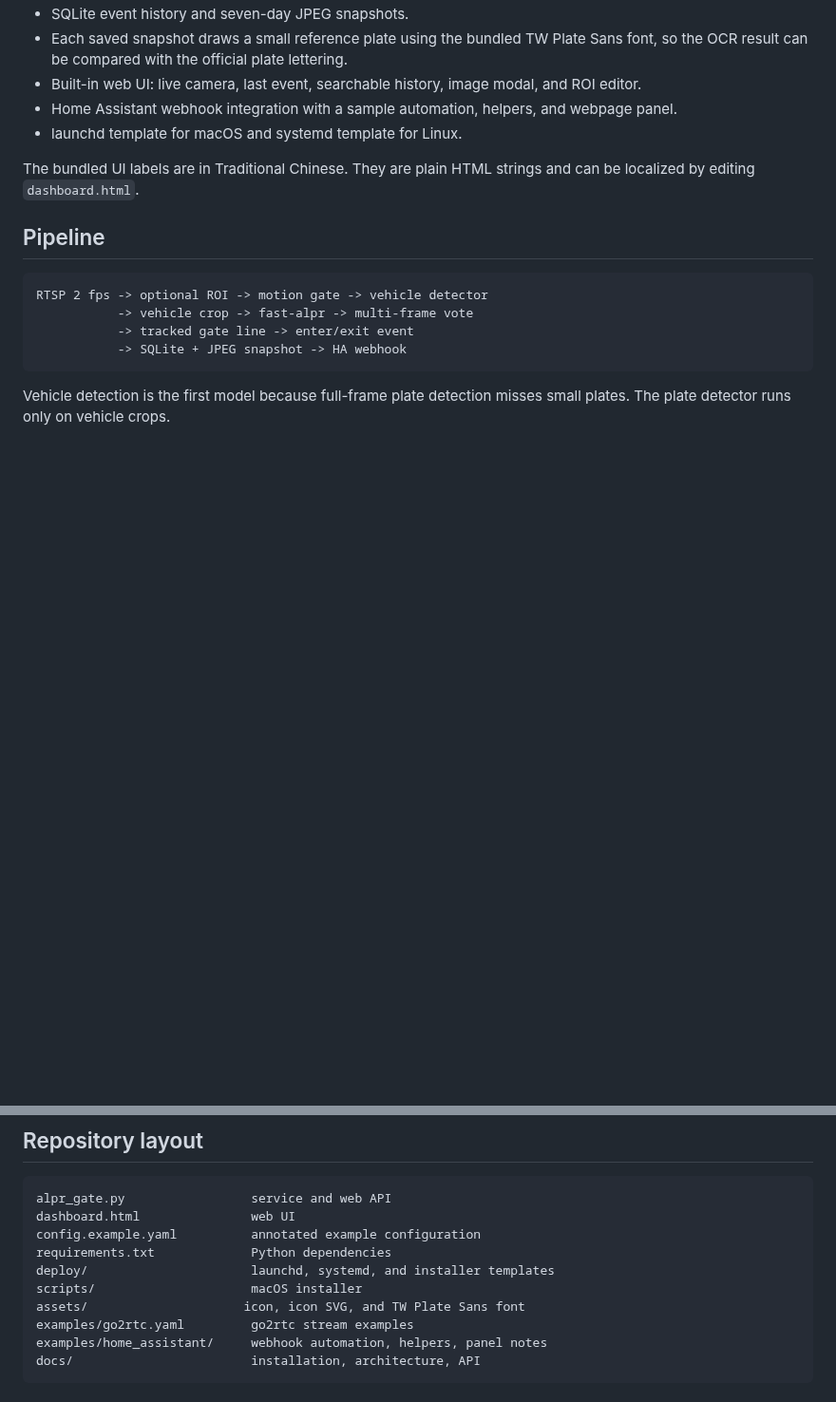
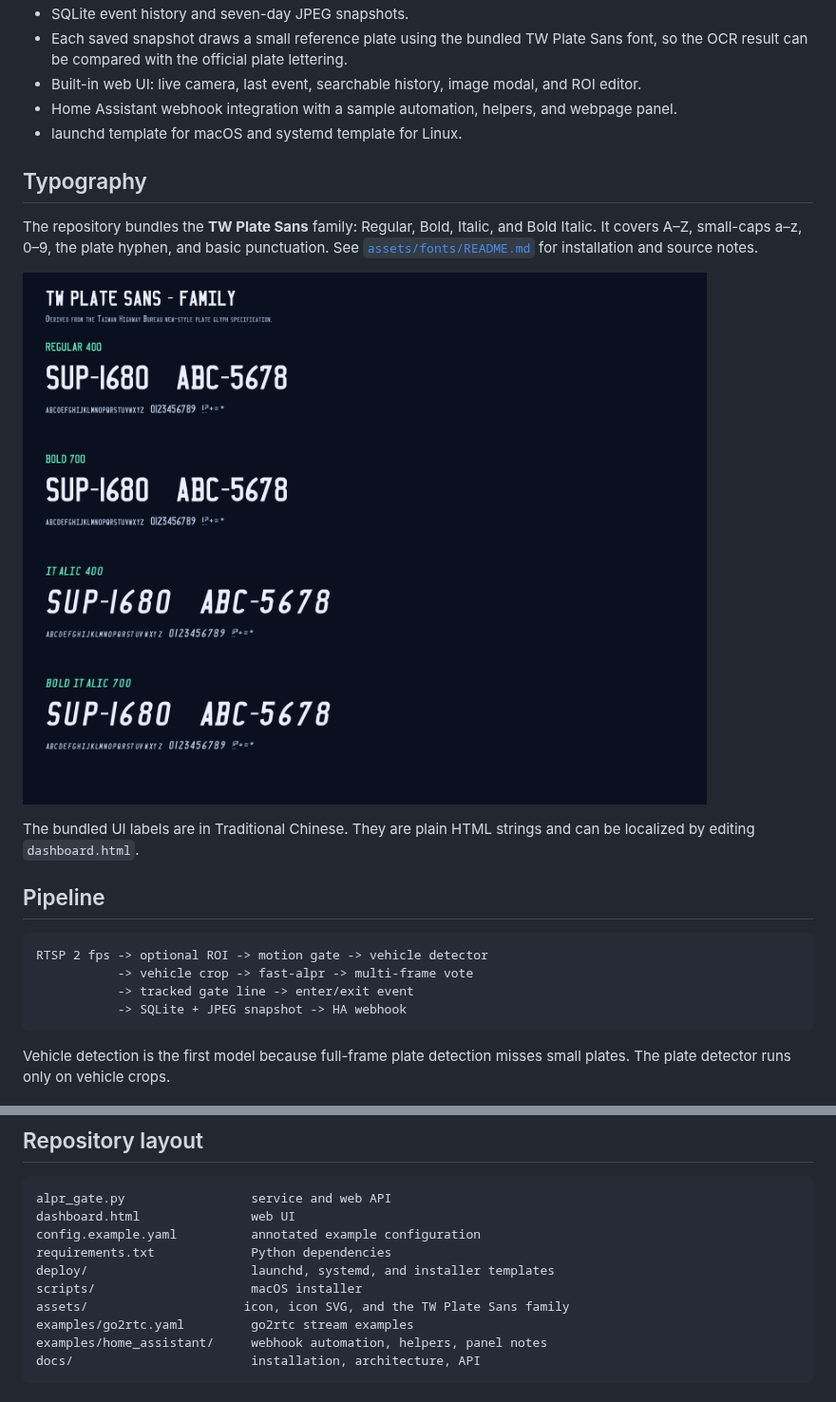
Before and after one commit to kingwap99/ALPR-123, a Markdown page: README.md, 2 parts joined by grey strips. Shown at 95% size. Drawn GitHub-style; pictures changed too: assets/fonts/specimen-family.png (added); blank space fills up the shorter version.

```diff
--- a/README.md
+++ b/README.md
@@ -24,6 +24,12 @@ The project does not require MQTT, an HA add-on, or a cloud service.
 - Built-in web UI: live camera, last event, searchable history, image modal, and ROI editor.
 - Home Assistant webhook integration with a sample automation, helpers, and webpage panel.
 - launchd template for macOS and systemd template for Linux.
+
+## Typography
+
+The repository bundles the **TW Plate Sans** family: Regular, Bold, Italic, and Bold Italic. It covers A–Z, small-caps a–z, 0–9, the plate hyphen, and basic punctuation. See [`assets/fonts/README.md`](assets/fonts/README.md) for installation and source notes.
+
+![TW Plate Sans family](assets/fonts/specimen-family.png)
 
 The bundled UI labels are in Traditional Chinese. They are plain HTML strings and can be localized by editing `dashboard.html`.
 
@@ -152,7 +158,7 @@ config.example.yaml          annotated example configuration
 requirements.txt             Python dependencies
 deploy/                      launchd, systemd, and installer templates
 scripts/                     macOS installer
-assets/                     icon, icon SVG, and TW Plate Sans font
+assets/                     icon, icon SVG, and the TW Plate Sans family
 examples/go2rtc.yaml         go2rtc stream examples
 examples/home_assistant/     webhook automation, helpers, panel notes
 docs/                        installation, architecture, API
```
Also changed, not shown: assets/fonts/README.md (+24 -20 lines), 8 other files.
